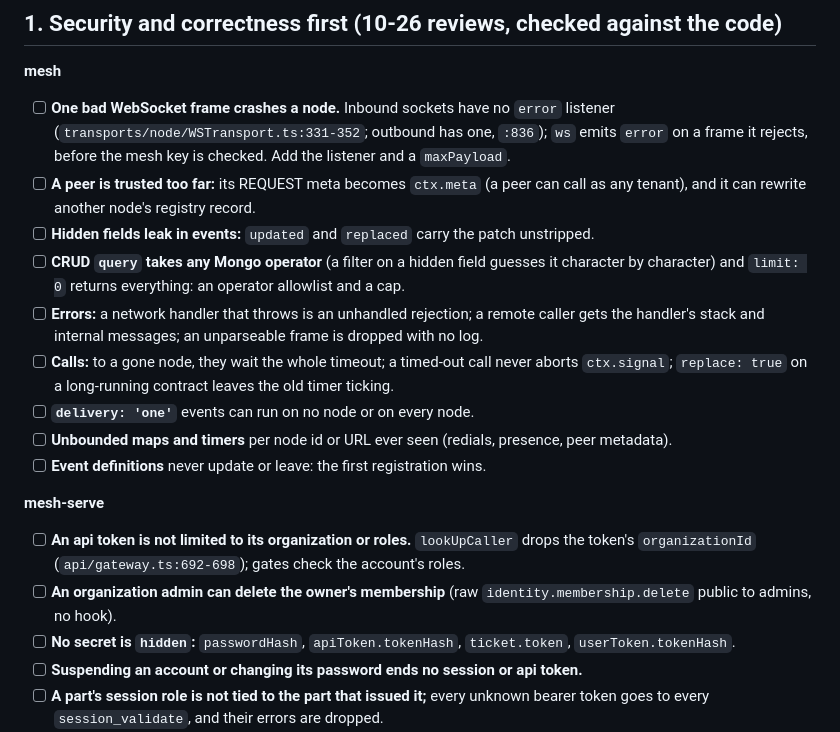
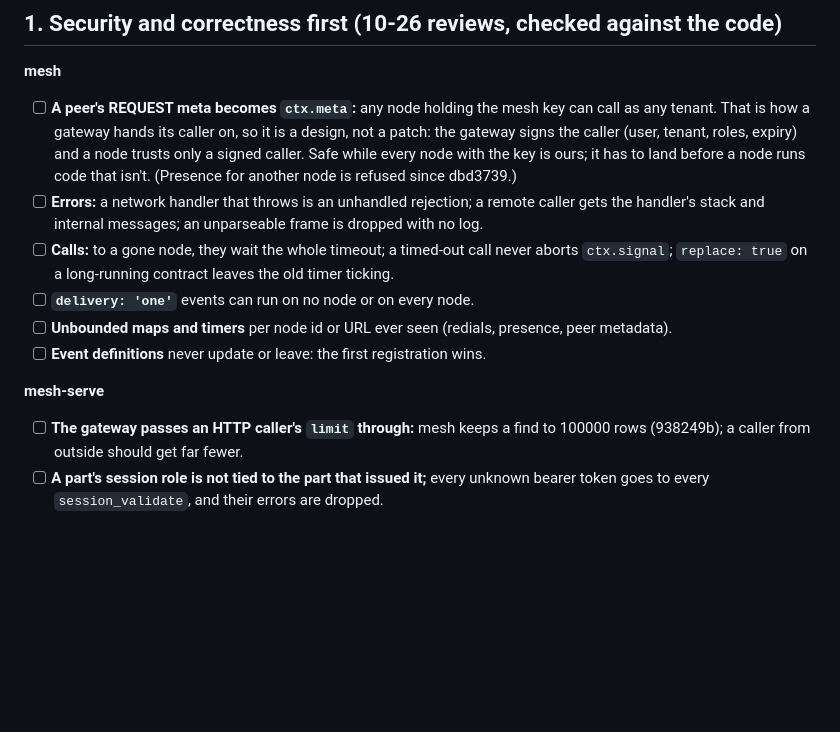
Before and after one commit to FLYBYME/mesh, a Markdown page: docs/CHECKLIST.md, the part around the change. Rendered like a GitHub page; blank space fills up the shorter version.

Commit message:
CHECKLIST: 10-26 security items done (frames, hidden in events, query, presence; tokens, membership, secrets, suspension in mesh-serve 0.10.94); peer meta needs signed callers

```diff
--- a/docs/CHECKLIST.md
+++ b/docs/CHECKLIST.md
@@ -8,14 +8,11 @@ findings in company/architecture/open.md. Review reports: company/ai/reviews/*-2
 ## 1. Security and correctness first (10-26 reviews, checked against the code)
 
 **mesh**
-- [ ] **One bad WebSocket frame crashes a node.** Inbound sockets have no `error` listener
-      (`transports/node/WSTransport.ts:331-352`; outbound has one, `:836`); `ws` emits `error` on a
-      frame it rejects, before the mesh key is checked. Add the listener and a `maxPayload`.
-- [ ] **A peer is trusted too far:** its REQUEST meta becomes `ctx.meta` (a peer can call as any
-      tenant), and it can rewrite another node's registry record.
-- [ ] **Hidden fields leak in events:** `updated` and `replaced` carry the patch unstripped.
-- [ ] **CRUD `query` takes any Mongo operator** (a filter on a hidden field guesses it character by
-      character) and `limit: 0` returns everything: an operator allowlist and a cap.
+- [ ] **A peer's REQUEST meta becomes `ctx.meta`:** any node holding the mesh key can call as any
+      tenant. That is how a gateway hands its caller on, so it is a design, not a patch: the
+      gateway signs the caller (user, tenant, roles, expiry) and a node trusts only a signed
+      caller. Safe while every node with the key is ours; it has to land before a node runs code
+      that isn't. (Presence for another node is refused since dbd3739.)
 - [ ] **Errors:** a network handler that throws is an unhandled rejection; a remote caller gets the
       handler's stack and internal messages; an unparseable frame is dropped with no log.
 - [ ] **Calls:** to a gone node, they wait the whole timeout; a timed-out call never aborts
@@ -25,12 +22,8 @@ findings in company/architecture/open.md. Review reports: company/ai/reviews/*-2
 - [ ] **Event definitions** never update or leave: the first registration wins.
 
 **mesh-serve**
-- [ ] **An api token is not limited to its organization or roles.** `lookUpCaller` drops the
-      token's `organizationId` (`api/gateway.ts:692-698`); gates check the account's roles.
-- [ ] **An organization admin can delete the owner's membership** (raw `identity.membership.delete`
-      public to admins, no hook).
-- [ ] **No secret is `hidden`:** `passwordHash`, `apiToken.tokenHash`, `ticket.token`, `userToken.tokenHash`.
-- [ ] **Suspending an account or changing its password ends no session or api token.**
+- [ ] **The gateway passes an HTTP caller's `limit` through:** mesh keeps a find to 100000 rows
+      (938249b); a caller from outside should get far fewer.
 - [ ] **A part's session role is not tied to the part that issued it;** every unknown bearer token
       goes to every `session_validate`, and their errors are dropped.
 - [ ] **Two parts on one build:** a failed second load unregisters the first, which stays "running".
```
